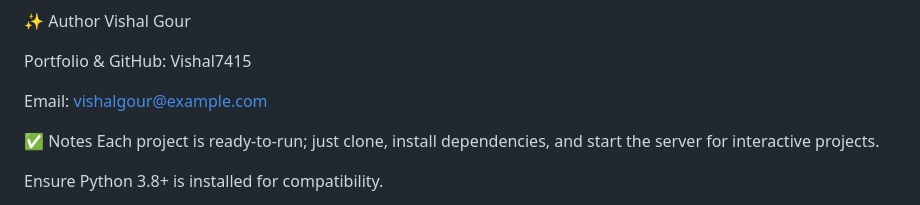
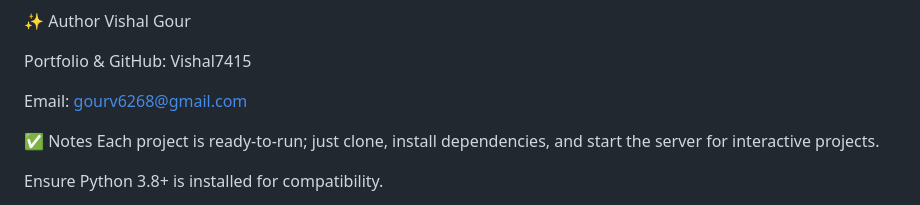
Before and after one commit to Vishal7415/ML-Projects, a Markdown page: README.md, the part around the change. Drawn GitHub-style.

```diff
--- a/README.md
+++ b/README.md
@@ -94,7 +94,7 @@ Vishal Gour
 
 Portfolio & GitHub: Vishal7415
 
-Email: vishalgour@example.com
+Email: gourv6268@gmail.com
 
 ✅ Notes
 Each project is ready-to-run; just clone, install dependencies, and start the server for interactive projects.
```
